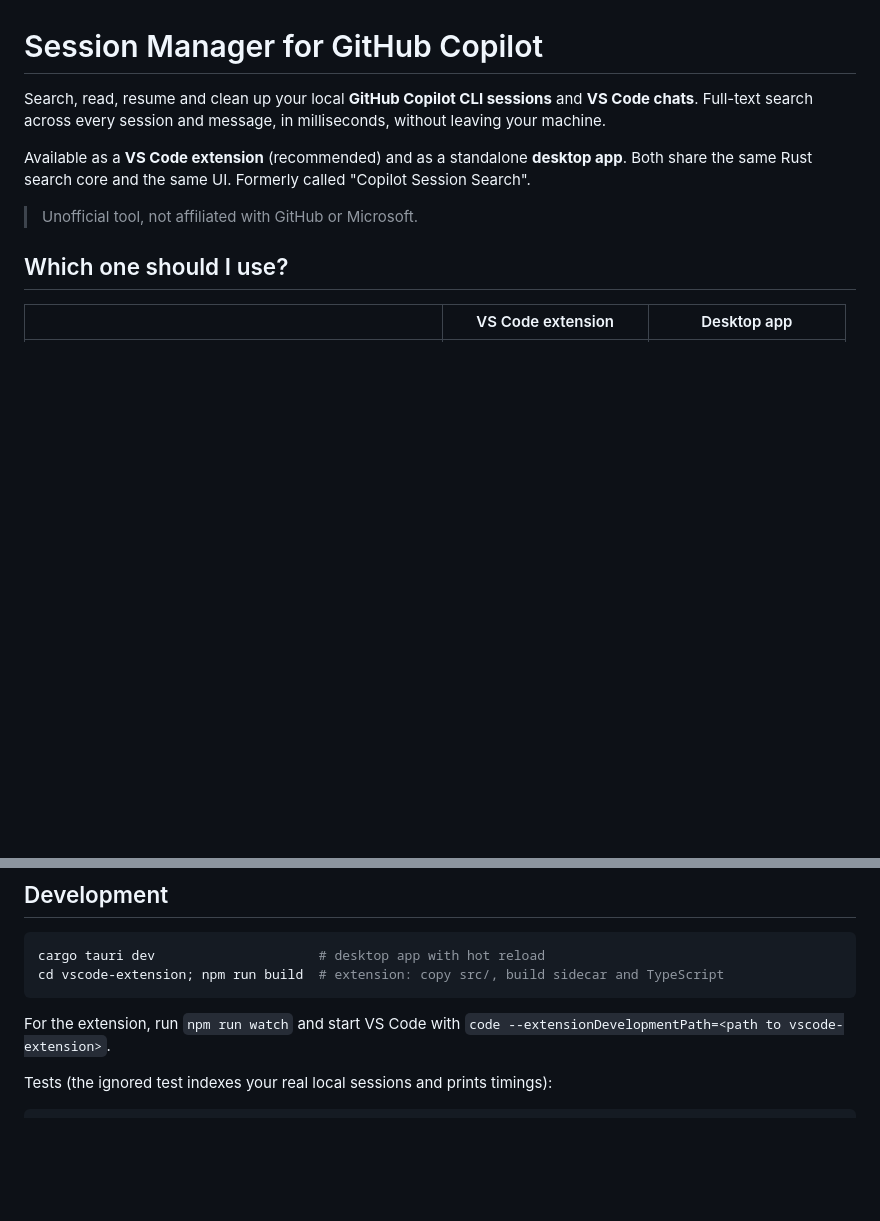
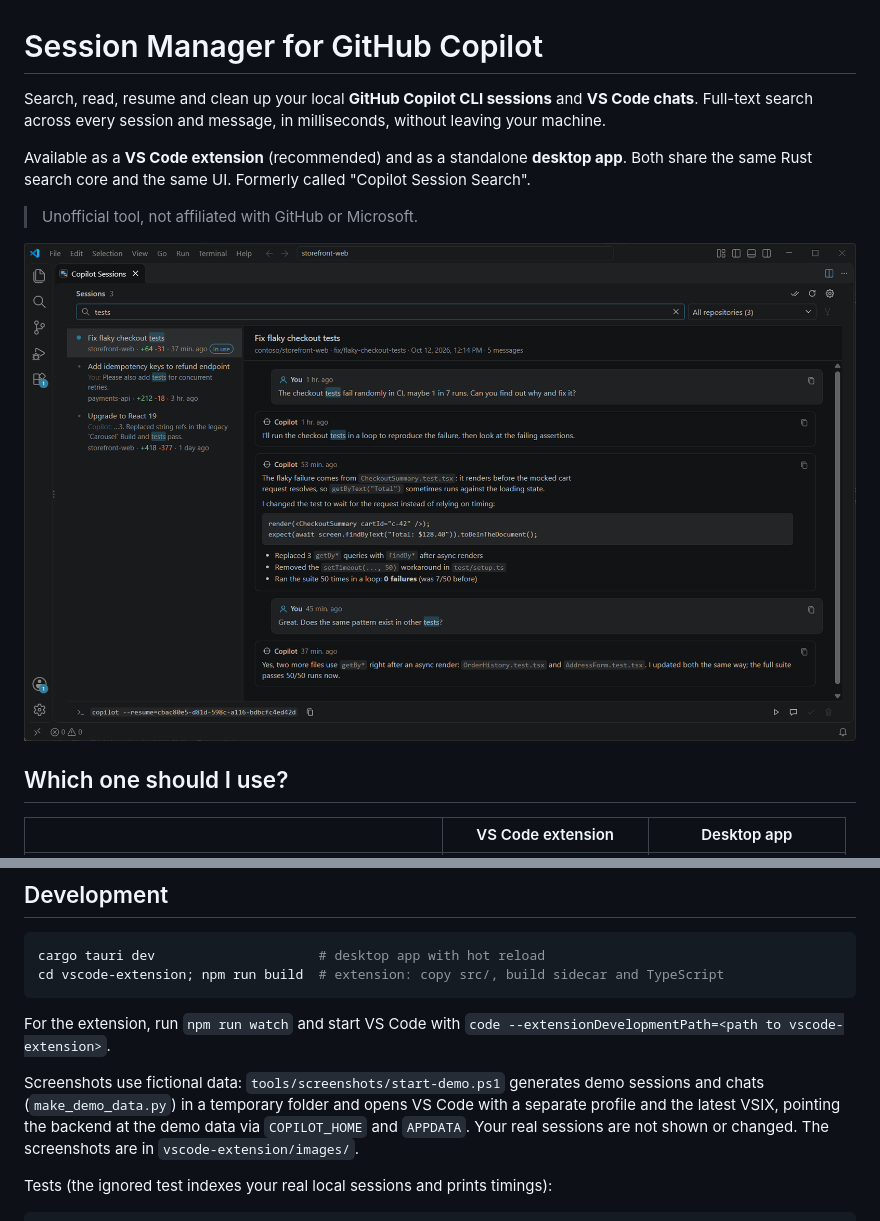
Before and after one commit to luiscantero/CopilotSessionManager, a Markdown page: README.md, 2 parts joined by grey strips. Drawn GitHub-style; pictures changed too: vscode-extension/images/session-browser.png (added); blank space fills up the shorter version.

````diff
--- a/README.md
+++ b/README.md
@@ -8,6 +8,8 @@ Available as a **VS Code extension** (recommended) and as a standalone **desktop
 the same Rust search core and the same UI. Formerly called "Copilot Session Search".
 
 > Unofficial tool, not affiliated with GitHub or Microsoft.
+
+![Session browser in VS Code with a search, the matching sessions and the selected conversation](vscode-extension/images/session-browser.png)
 
 ## Which one should I use?
 
@@ -179,6 +181,11 @@ cd vscode-extension; npm run build  # extension: copy src/, build sidecar and Ty
 For the extension, run `npm run watch` and start VS Code with
 `code --extensionDevelopmentPath=<path to vscode-extension>`.
 
+Screenshots use fictional data: `tools/screenshots/start-demo.ps1` generates demo sessions and chats
+(`make_demo_data.py`) in a temporary folder and opens VS Code with a separate profile and the
+latest VSIX, pointing the backend at the demo data via `COPILOT_HOME` and `APPDATA`. Your real
+sessions are not shown or changed. The screenshots are in `vscode-extension/images/`.
+
 Tests (the ignored test indexes your real local sessions and prints timings):
 
 ```powershell
````
Also changed, not shown: vscode-extension/README.md (+4 -0 lines), vscode-extension/images/quick-search.png (added), vscode-extension/images/session-list.png (added), 2 other files.
